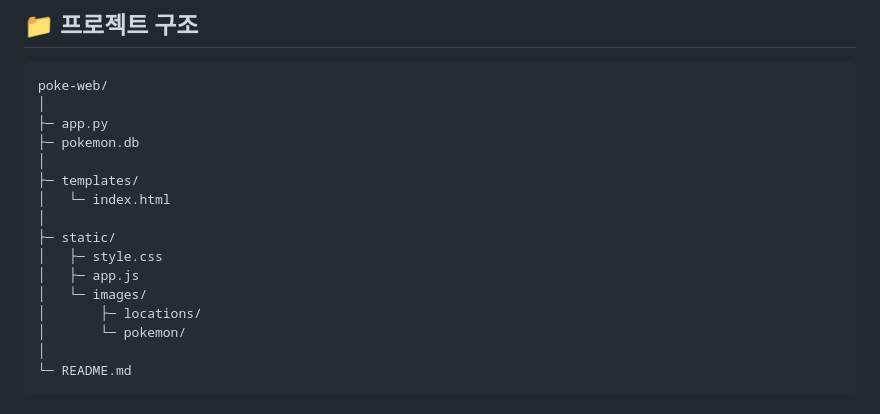
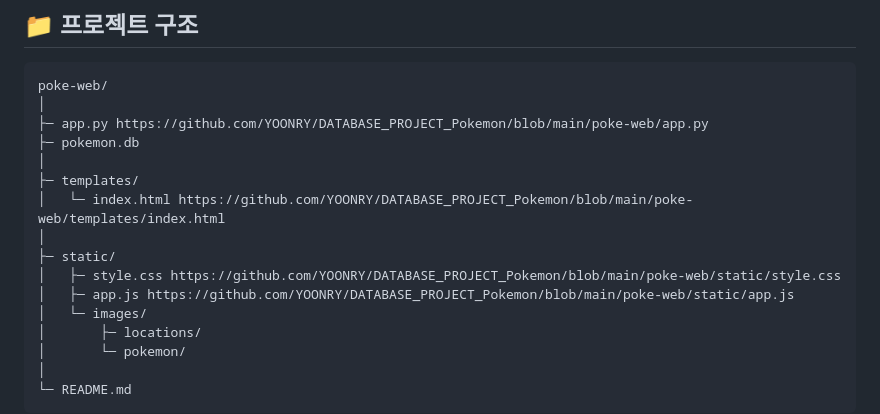
Before and after one commit to YOONRY/DATABASE_PROJECT_Pokemon, a Markdown page: README.md, the part around the change. Drawn GitHub-style.

Commit message:
Add file links to README project structure
Added links to source files in the project structure.

````diff
--- a/README.md
+++ b/README.md
@@ -136,15 +136,15 @@
 ```
 poke-web/
 │
-├─ app.py
+├─ app.py https://github.com/YOONRY/DATABASE_PROJECT_Pokemon/blob/main/poke-web/app.py
 ├─ pokemon.db
 │
 ├─ templates/
-│   └─ index.html
+│   └─ index.html https://github.com/YOONRY/DATABASE_PROJECT_Pokemon/blob/main/poke-web/templates/index.html
 │
 ├─ static/
-│   ├─ style.css
-│   ├─ app.js
+│   ├─ style.css https://github.com/YOONRY/DATABASE_PROJECT_Pokemon/blob/main/poke-web/static/style.css
+│   ├─ app.js https://github.com/YOONRY/DATABASE_PROJECT_Pokemon/blob/main/poke-web/static/app.js
 │   └─ images/
 │       ├─ locations/
 │       └─ pokemon/
````
